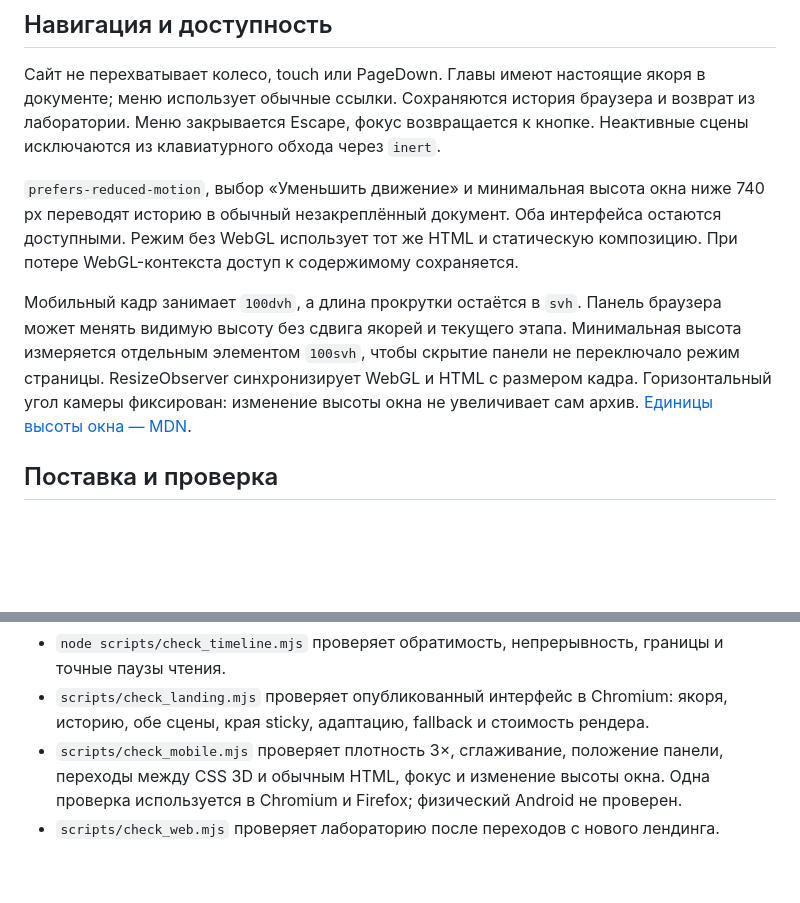
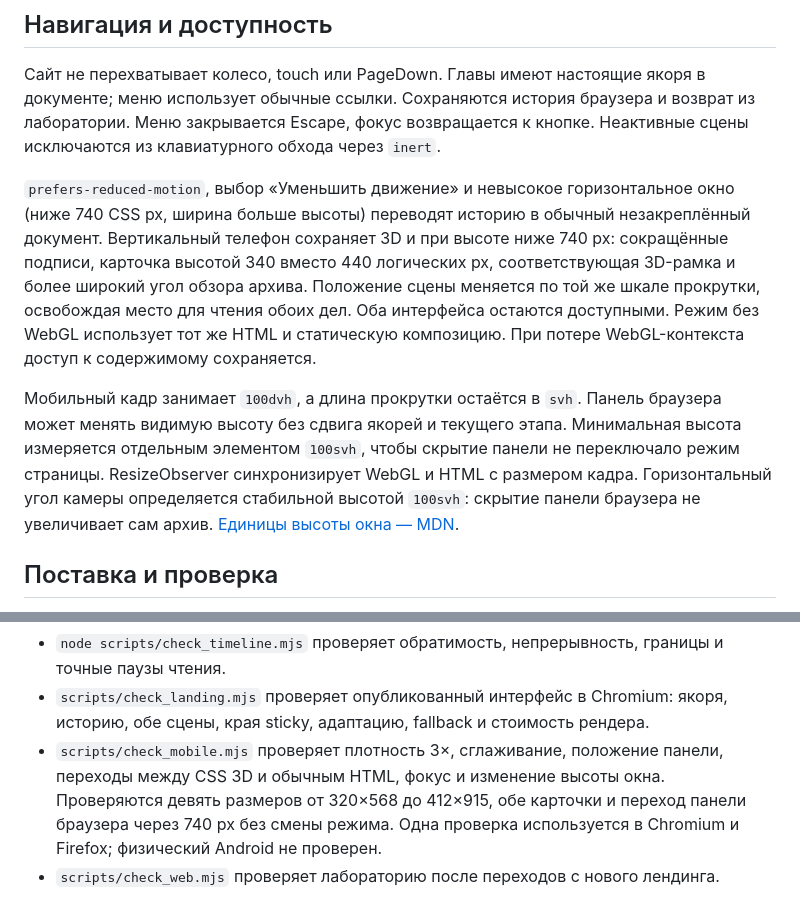
Before and after one commit to amurapan/genesis, a Markdown page: docs/landing-direction.md, 2 parts joined by grey strips. Drawn GitHub-style; blank space fills up the shorter version.

```diff
--- a/docs/landing-direction.md
+++ b/docs/landing-direction.md
@@ -66,17 +66,21 @@ Firefox при CSS 3D-композиции. При выходе из паузы
 возврат из лаборатории. Меню закрывается Escape, фокус возвращается к кнопке.
 Неактивные сцены исключаются из клавиатурного обхода через `inert`.
 
-`prefers-reduced-motion`, выбор «Уменьшить движение» и минимальная высота окна ниже 740 px
-переводят историю в обычный незакреплённый документ. Оба интерфейса остаются
-доступными. Режим без WebGL использует тот же HTML и статическую композицию.
+`prefers-reduced-motion`, выбор «Уменьшить движение» и невысокое горизонтальное
+окно (ниже 740 CSS px, ширина больше высоты) переводят историю в обычный
+незакреплённый документ. Вертикальный телефон сохраняет 3D и при высоте ниже
+740 px: сокращённые подписи, карточка высотой 340 вместо 440 логических px,
+соответствующая 3D-рамка и более широкий угол обзора архива. Положение сцены
+меняется по той же шкале прокрутки, освобождая место для чтения обоих дел.
+Оба интерфейса остаются доступными. Режим без WebGL использует тот же HTML и статическую композицию.
 При потере WebGL-контекста доступ к содержимому сохраняется.
 
 Мобильный кадр занимает `100dvh`, а длина прокрутки остаётся в `svh`.
 Панель браузера может менять видимую высоту без сдвига якорей и текущего этапа.
 Минимальная высота измеряется отдельным элементом `100svh`, чтобы скрытие панели
 не переключало режим страницы. ResizeObserver синхронизирует WebGL и HTML
-с размером кадра. Горизонтальный угол камеры фиксирован: изменение высоты окна
-не увеличивает сам архив. [Единицы высоты окна — MDN](https://developer.mozilla.org/en-US/docs/Web/CSS/Reference/Values/length).
+с размером кадра. Горизонтальный угол камеры определяется стабильной высотой
+`100svh`: скрытие панели браузера не увеличивает сам архив. [Единицы высоты окна — MDN](https://developer.mozilla.org/en-US/docs/Web/CSS/Reference/Values/length).
 
 ## Поставка и проверка
 
@@ -109,7 +113,9 @@ Three.js 0.180.0 и CSS3DRenderer хранятся локально в `web/vend
   якоря, историю, обе сцены, края sticky, адаптацию, fallback и стоимость рендера.
 - `scripts/check_mobile.mjs` проверяет плотность 3×, сглаживание, положение
   панели, переходы между CSS 3D и обычным HTML, фокус и изменение высоты окна.
-  Одна проверка используется в Chromium и Firefox; физический Android не проверен.
+  Проверяются девять размеров от 320×568 до 412×915, обе карточки и переход
+  панели браузера через 740 px без смены режима. Одна проверка используется
+  в Chromium и Firefox; физический Android не проверен.
 - `scripts/check_web.mjs` проверяет лабораторию после переходов с нового лендинга.
 
 Результаты находятся в `verification/landing.json`. Замер времени относится
```
Also changed, not shown: verification/README.md (+4 -1 lines), docs/images/landing-duplicate.png, docs/images/landing-mobile.png, docs/images/landing-unfold.png, docs/images/landing.png, docs/images/story.png, 7 other files.
